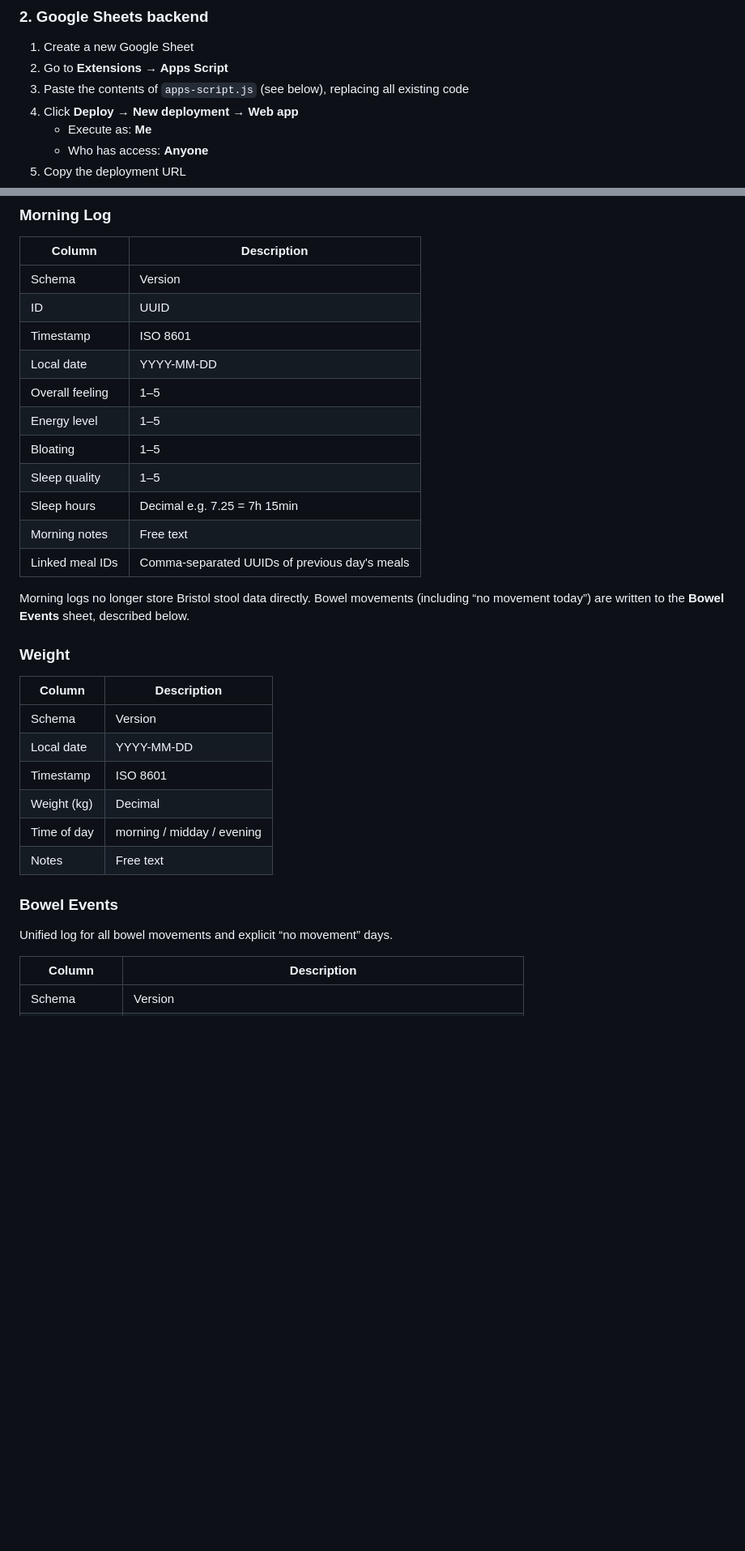
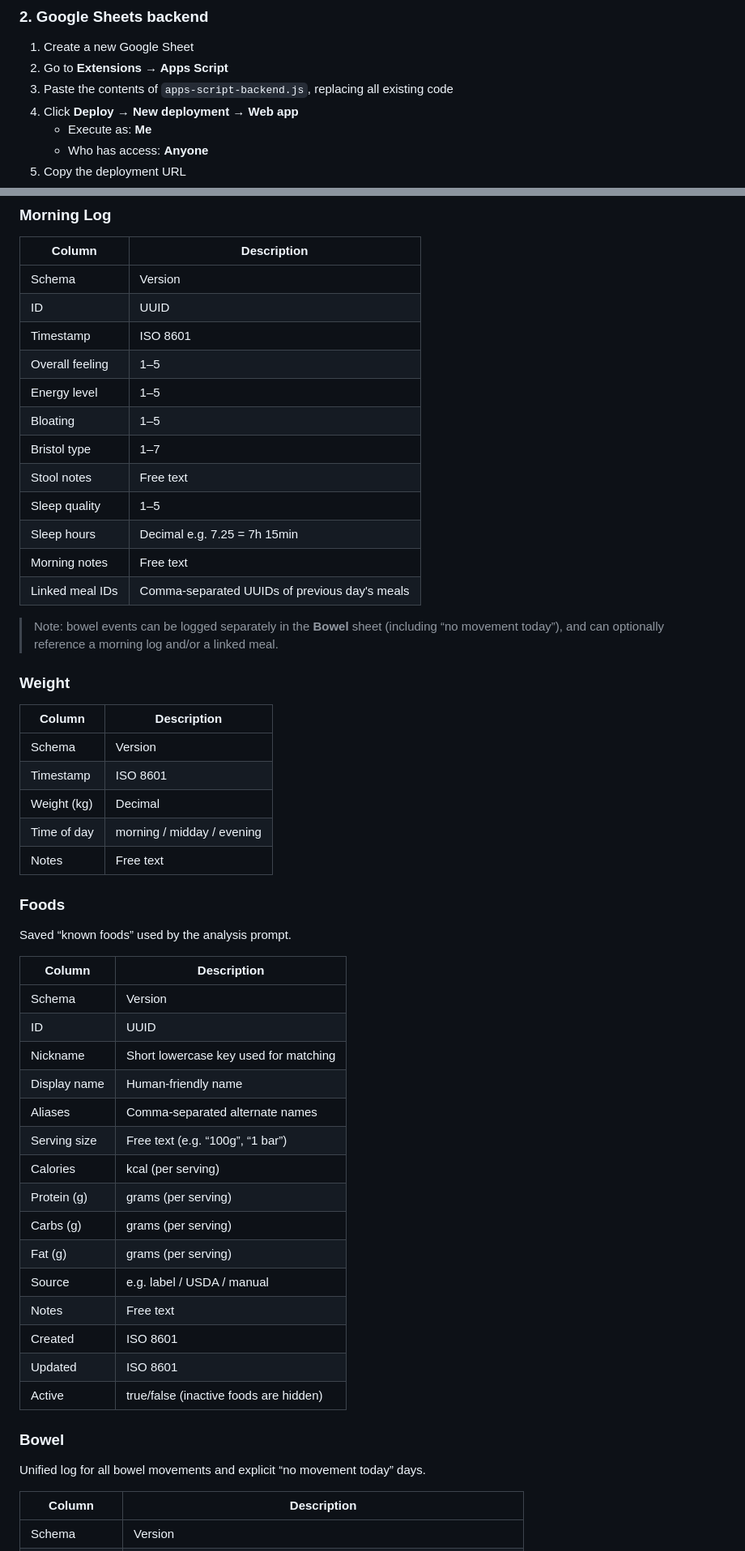
Before and after one commit to alexpreptoknow/meal-tracker, a Markdown page: README.md, 2 parts joined by grey strips. Shown at 81% size. Rendered like a GitHub page; blank space fills up the shorter version.

```diff
--- a/README.md
+++ b/README.md
@@ -45,7 +46,7 @@ No frameworks. No build step. No dependencies. One `index.html` file.
 ### 2. Google Sheets backend
 1. Create a new Google Sheet
 2. Go to **Extensions → Apps Script**
-3. Paste the contents of `apps-script.js` (see below), replacing all existing code
+3. Paste the contents of `apps-script-backend.js`, replacing all existing code
 4. Click **Deploy → New deployment → Web app**
    - Execute as: **Me**
    - Who has access: **Anyone**
@@ -97,29 +101,50 @@ The Apps Script automatically creates these sheets on first use:
 | Schema | Version |
 | ID | UUID |
 | Timestamp | ISO 8601 |
-| Local date | YYYY-MM-DD |
 | Overall feeling | 1–5 |
 | Energy level | 1–5 |
 | Bloating | 1–5 |
+| Bristol type | 1–7 |
+| Stool notes | Free text |
 | Sleep quality | 1–5 |
 | Sleep hours | Decimal e.g. 7.25 = 7h 15min |
 | Morning notes | Free text |
 | Linked meal IDs | Comma-separated UUIDs of previous day's meals |
 
-Morning logs no longer store Bristol stool data directly. Bowel movements (including “no movement today”) are written to the **Bowel Events** sheet, described below.
+> Note: bowel events can be logged separately in the **Bowel** sheet (including “no movement today”), and can optionally reference a morning log and/or a linked meal.
 
 ### Weight
 | Column | Description |
 |---|---|
 | Schema | Version |
-| Local date | YYYY-MM-DD |
 | Timestamp | ISO 8601 |
 | Weight (kg) | Decimal |
 | Time of day | morning / midday / evening |
 | Notes | Free text |
 
-### Bowel Events
-Unified log for all bowel movements and explicit “no movement” days.
+### Foods
+Saved “known foods” used by the analysis prompt.
+
+| Column | Description |
+|---|---|
+| Schema | Version |
+| ID | UUID |
+| Nickname | Short lowercase key used for matching |
+| Display name | Human-friendly name |
+| Aliases | Comma-separated alternate names |
+| Serving size | Free text (e.g. “100g”, “1 bar”) |
+| Calories | kcal (per serving) |
+| Protein (g) | grams (per serving) |
+| Carbs (g) | grams (per serving) |
+| Fat (g) | grams (per serving) |
+| Source | e.g. label / USDA / manual |
+| Notes | Free text |
+| Created | ISO 8601 |
+| Updated | ISO 8601 |
+| Active | true/false (inactive foods are hidden) |
+
+### Bowel
+Unified log for all bowel movements and explicit “no movement today” days.
 
 | Column | Description |
 |---|---|
```
Also changed, not shown: other parts of README.md (+8 -2 lines).
